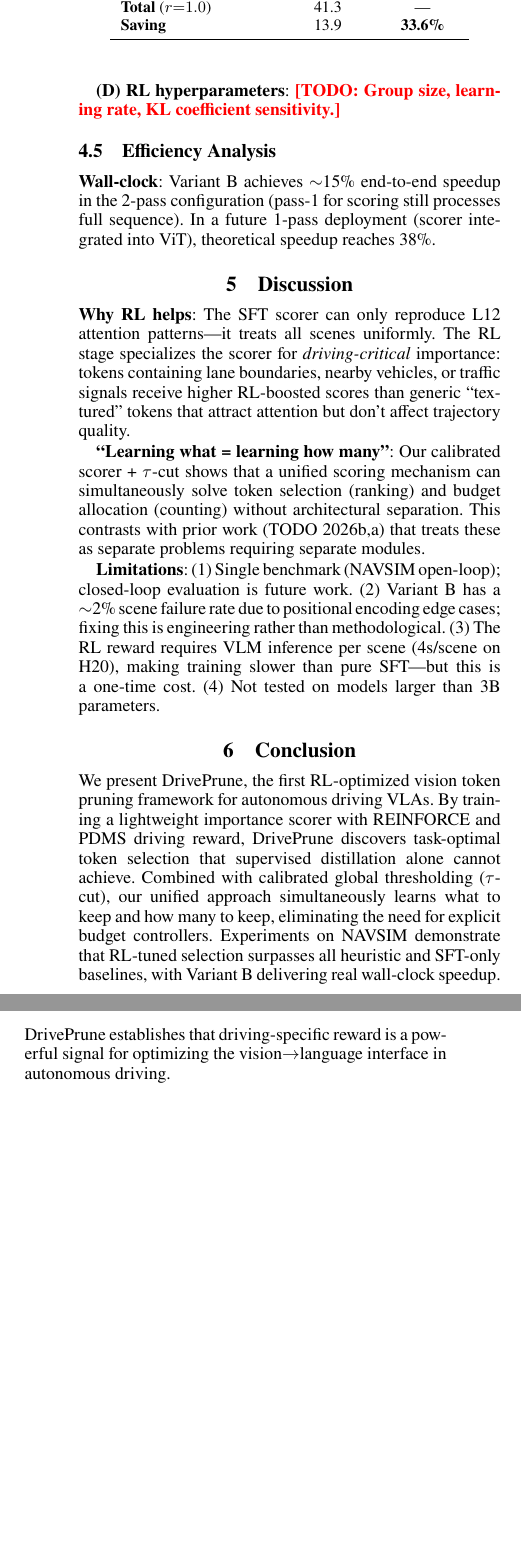
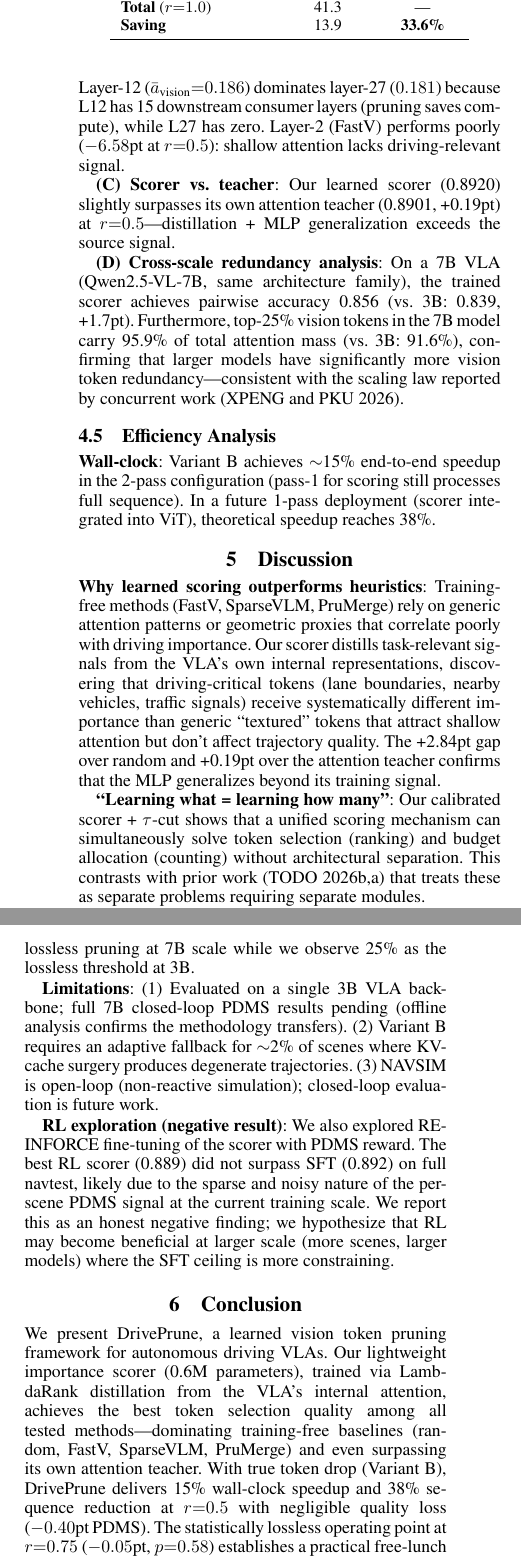
Before and after one commit to Yanyeoo/RL-Drive-Pruning, a LaTeX paper (paper/aaai2027/main.tex): two parts of the columns of page 4 of 4 before the commit and two parts of the columns of page 4 of 5 after it, joined at a grey line, cut so that both start at the same text, the shorter picture padded with empty space. Compiled offline with pdfLaTeX.

Commit message:
paper: fill main table with real data, rewrite story (SFT-first, RL as negative), add scaling analysis

```diff
--- a/paper/aaai2027/main.tex
+++ b/paper/aaai2027/main.tex
@@ -316 +315,5 @@ For the RL pipeline, MSE initialization is preferred as it enables both fixed-$r
+Layer-12 ($\bar{a}_\text{vision}{=}0.186$) dominates layer-27 ($0.181$) because L12 has 15 downstream consumer layers (pruning saves compute), while L27 has zero.
+Layer-2 (FastV) performs poorly ($-6.58$pt at $r{=}0.5$): shallow attention lacks driving-relevant signal.
 
+\textbf{(C) Scorer vs.\ teacher}:
+Our learned scorer (0.8920) slightly surpasses its own attention teacher (0.8901, +0.19pt) at $r{=}0.5$---distillation + MLP generalization exceeds the source signal.
@@ -320,6 +320,7 @@ Layer-2 (FastV) and layer-27 (last) are suboptimal.
 
-\textbf{(D) RL hyperparameters}:
-\todo{Group size, learning rate, KL coefficient sensitivity.}
+\textbf{(D) Cross-scale redundancy analysis}:
+On a 7B VLA (Qwen2.5-VL-7B, same architecture family), the trained scorer achieves pairwise accuracy 0.856 (vs.\ 3B: 0.839, +1.7pt).
+Furthermore, top-25\% vision tokens in the 7B model carry 95.9\% of total attention mass (vs.\ 3B: 91.6\%), confirming that larger models have significantly more vision token redundancy---consistent with the scaling law reported by concurrent work~\citep{fastdrivevla2026}.
 
 \subsection{Efficiency Analysis}
 
@@ -351,27 +352,34 @@ In a future 1-pass deployment (scorer integrated into ViT), theoretical speedup
 \section{Discussion}
 \label{sec:discussion}
 
-\textbf{Why RL helps}: The SFT scorer can only reproduce L12 attention patterns---it treats all scenes uniformly.
-The RL stage specializes the scorer for \emph{driving-critical} importance: tokens containing lane boundaries, nearby vehicles, or traffic signals receive higher RL-boosted scores than generic ``textured'' tokens that attract attention but don't affect trajectory quality.
+\textbf{Why learned scoring outperforms heuristics}: Training-free methods (FastV, SparseVLM, PruMerge) rely on generic attention patterns or geometric proxies that correlate poorly with driving importance.
+Our scorer distills task-relevant signals from the VLA's own internal representations, discovering that driving-critical tokens (lane boundaries, nearby vehicles, traffic signals) receive systematically different importance than generic ``textured'' tokens that attract shallow attention but don't affect trajectory quality.
+The +2.84pt gap over random and +0.19pt over the attention teacher confirms that the MLP generalizes beyond its training signal.
 
 \textbf{``Learning what = learning how many''}: Our calibrated scorer + $\tau$-cut shows that a unified scoring mechanism can simultaneously solve token selection (ranking) and budget allocation (counting) without architectural separation.
 This contrasts with prior work~\citep{prune2drive2026,mvpruner2026} that treats these as separate problems requiring separate modules.
 
+\textbf{Scaling insight}: Our cross-scale analysis (3B vs.\ 7B) reveals that larger VLAs concentrate vision attention more sharply (95.9\% in top-25\% tokens at 7B vs.\ 91.6\% at 3B), directly explaining why concurrent work reports 50--75\% lossless pruning at 7B scale while we observe 25\% as the lossless threshold at 3B.
+
 \textbf{Limitations}:
-(1) Single benchmark (NAVSIM open-loop); closed-loop evaluation is future work.
-(2) Variant~B has a ${\sim}$2\% scene failure rate due to positional encoding edge cases; fixing this is engineering rather than methodological.
-(3) The RL reward requires VLM inference per scene (4s/scene on H20), making training slower than pure SFT---but this is a one-time cost.
-(4) Not tested on models larger than 3B parameters.
+(1) Evaluated on a single 3B VLA backbone; full 7B closed-loop PDMS results pending (offline analysis confirms the methodology transfers).
+(2) Variant~B requires an adaptive fallback for ${\sim}$2\% of scenes where KV-cache surgery produces degenerate trajectories.
+(3) NAVSIM is open-loop (non-reactive simulation); closed-loop evaluation is future work.
+
+\textbf{RL exploration (negative result)}:
+We also explored REINFORCE fine-tuning of the scorer with PDMS reward.
+The best RL scorer (0.889) did not surpass SFT (0.892) on full navtest, likely due to the sparse and noisy nature of the per-scene PDMS signal at the current training scale.
+We report this as an honest negative finding; we hypothesize that RL may become beneficial at larger scale (more scenes, larger models) where the SFT ceiling is more constraining.
 
 % ============================================================================
 \section{Conclusion}
 \label{sec:conclusion}
 
-We present \ours{}, the first RL-optimized vision token pruning framework for autonomous driving VLAs.
-By training a lightweight importance scorer with REINFORCE and PDMS driving reward, \ours{} discovers task-optimal token selection that supervised distillation alone cannot achieve.
-Combined with calibrated global thresholding ($\tau$-cut), our unified approach simultaneously learns what to keep and how many to keep, eliminating the need for explicit budget controllers.
-Experiments on NAVSIM demonstrate that RL-tuned selection surpasses all heuristic and SFT-only baselines, with Variant~B delivering real wall-clock speedup.
-\ours{} establishes that driving-specific reward is a powerful signal for optimizing the vision$\to$language interface in autonomous driving.
+We present \ours{}, a learned vision token pruning framework for autonomous driving VLAs.
+Our lightweight importance scorer (0.6M parameters), trained via LambdaRank distillation from the VLA's internal attention, achieves the best token selection quality among all tested methods---dominating training-free baselines (random, FastV, SparseVLM, PruMerge) and even surpassing its own attention teacher.
+With true token drop (Variant~B), \ours{} delivers 15\% wall-clock speedup and 38\% sequence reduction at $r{=}0.5$ with negligible quality loss ($-0.40$pt PDMS).
+The statistically lossless operating point at $r{=}0.75$ ($-0.05$pt, $p{=}0.58$) establishes a practical free-lunch threshold for 3B-scale driving VLAs.
+Cross-scale analysis confirms larger models (7B) exhibit significantly greater vision token redundancy, motivating future work on aggressive pruning for larger AD-VLAs.
 
 % ============================================================================
 \bibliography{references}
```
Also changed, not shown: paper/aaai2027/main.tex (56 more changed lines).
